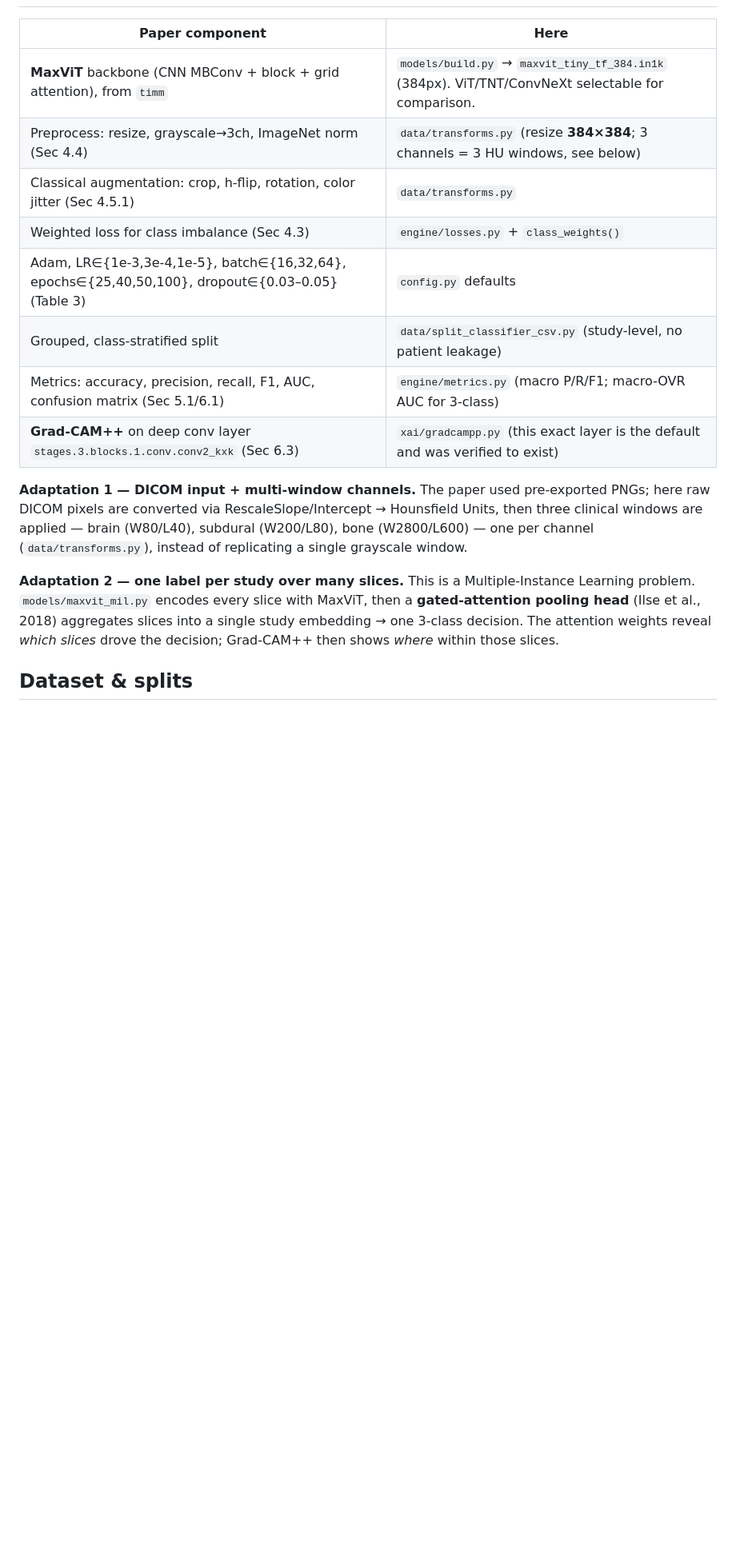
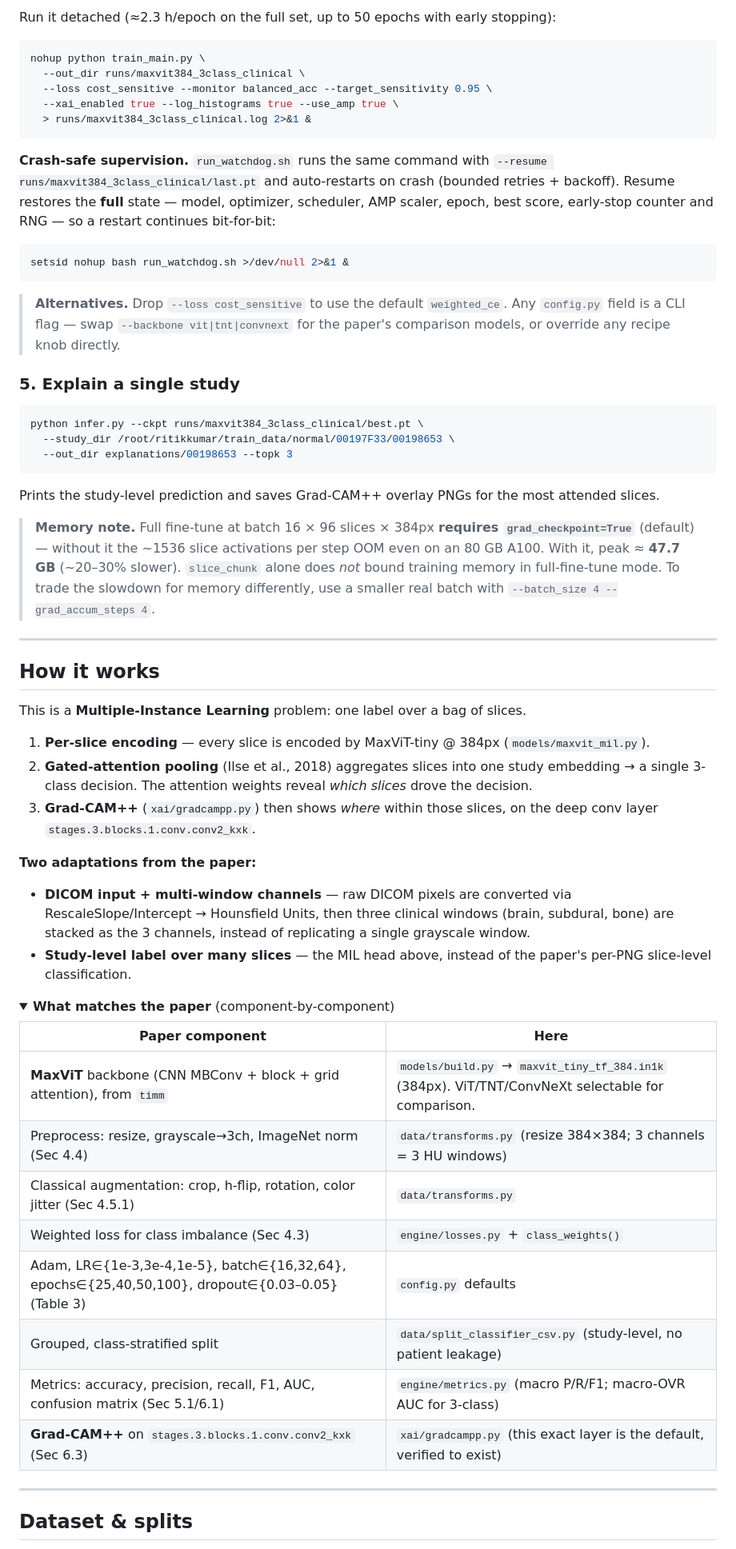
Before and after one commit to ritikkumar-5c/ct_brain_classifier, a Markdown page: README.md, the part around one of its changes. Shown at 80% size. GitHub-like rendering; folded sections open; blank space fills up the shorter version.

````diff
--- a/README.md
+++ b/README.md
@@ -13,27 +86,82 @@ Classification Using CT Imaging with Transformer Models and Explainable AI"*
+Run it detached (≈2.3 h/epoch on the full set, up to 50 epochs with early stopping):
+```bash
+nohup python train_main.py \
+  --out_dir runs/maxvit384_3class_clinical \
+  --loss cost_sensitive --monitor balanced_acc --target_sensitivity 0.95 \
+  --xai_enabled true --log_histograms true --use_amp true \
+  > runs/maxvit384_3class_clinical.log 2>&1 &
+```
+
+**Crash-safe supervision.** `run_watchdog.sh` runs the same command with
+`--resume runs/maxvit384_3class_clinical/last.pt` and auto-restarts on crash
+(bounded retries + backoff). Resume restores the **full** state — model,
+optimizer, scheduler, AMP scaler, epoch, best score, early-stop counter and RNG —
+so a restart continues bit-for-bit:
+```bash
+setsid nohup bash run_watchdog.sh >/dev/null 2>&1 &
+```
+
+> **Alternatives.** Drop `--loss cost_sensitive` to use the default `weighted_ce`.
+> Any `config.py` field is a CLI flag — swap `--backbone vit|tnt|convnext` for the
+> paper's comparison models, or override any recipe knob directly.
+
+### 5. Explain a single study
+```bash
+python infer.py --ckpt runs/maxvit384_3class_clinical/best.pt \
+  --study_dir /root/ritikkumar/train_data/normal/00197F33/00198653 \
+  --out_dir explanations/00198653 --topk 3
+```
+Prints the study-level prediction and saves Grad-CAM++ overlay PNGs for the most
+attended slices.
+
+> **Memory note.** Full fine-tune at batch 16 × 96 slices × 384px **requires
+> `grad_checkpoint=True`** (default) — without it the ~1536 slice activations per
+> step OOM even on an 80 GB A100. With it, peak ≈ **47.7 GB** (~20–30% slower).
+> `slice_chunk` alone does *not* bound training memory in full-fine-tune mode. To
+> trade the slowdown for memory differently, use a smaller real batch with
+> `--batch_size 4 --grad_accum_steps 4`.
+
+---
+
+## How it works
+
+This is a **Multiple-Instance Learning** problem: one label over a bag of slices.
+
+1. **Per-slice encoding** — every slice is encoded by MaxViT-tiny @ 384px
+   (`models/maxvit_mil.py`).
+2. **Gated-attention pooling** (Ilse et al., 2018) aggregates slices into one
+   study embedding → a single 3-class decision. The attention weights reveal
+   *which slices* drove the decision.
+3. **Grad-CAM++** (`xai/gradcampp.py`) then shows *where* within those slices,
+   on the deep conv layer `stages.3.blocks.1.conv.conv2_kxk`.
+
+**Two adaptations from the paper:**
+
+- **DICOM input + multi-window channels** — raw DICOM pixels are converted via
+  RescaleSlope/Intercept → Hounsfield Units, then three clinical windows (brain,
+  subdural, bone) are stacked as the 3 channels, instead of replicating a single
+  grayscale window.
+- **Study-level label over many slices** — the MIL head above, instead of the
+  paper's per-PNG slice-level classification.
+
+<details>
+<summary><b>What matches the paper</b> (component-by-component)</summary>
 
 | Paper component | Here |
 |---|---|
 | **MaxViT** backbone (CNN MBConv + block + grid attention), from `timm` | `models/build.py` → `maxvit_tiny_tf_384.in1k` (384px). ViT/TNT/ConvNeXt selectable for comparison. |
-| Preprocess: resize, grayscale→3ch, ImageNet norm (Sec 4.4) | `data/transforms.py` (resize **384×384**; 3 channels = 3 HU windows, see below) |
+| Preprocess: resize, grayscale→3ch, ImageNet norm (Sec 4.4) | `data/transforms.py` (resize 384×384; 3 channels = 3 HU windows) |
 | Classical augmentation: crop, h-flip, rotation, color jitter (Sec 4.5.1) | `data/transforms.py` |
 | Weighted loss for class imbalance (Sec 4.3) | `engine/losses.py` + `class_weights()` |
 | Adam, LR∈{1e-3,3e-4,1e-5}, batch∈{16,32,64}, epochs∈{25,40,50,100}, dropout∈{0.03–0.05} (Table 3) | `config.py` defaults |
 | Grouped, class-stratified split | `data/split_classifier_csv.py` (study-level, no patient leakage) |
 | Metrics: accuracy, precision, recall, F1, AUC, confusion matrix (Sec 5.1/6.1) | `engine/metrics.py` (macro P/R/F1; macro-OVR AUC for 3-class) |
-| **Grad-CAM++** on deep conv layer `stages.3.blocks.1.conv.conv2_kxk` (Sec 6.3) | `xai/gradcampp.py` (this exact layer is the default and was verified to exist) |
+| **Grad-CAM++** on `stages.3.blocks.1.conv.conv2_kxk` (Sec 6.3) | `xai/gradcampp.py` (this exact layer is the default, verified to exist) |
 
-**Adaptation 1 — DICOM input + multi-window channels.** The paper used
-pre-exported PNGs; here raw DICOM pixels are converted via
-RescaleSlope/Intercept → Hounsfield Units, then three clinical windows are
-applied — brain (W80/L40), subdural (W200/L80), bone (W2800/L600) — one per
-channel (`data/transforms.py`), instead of replicating a single grayscale window.
+</details>
 
-**Adaptation 2 — one label per study over many slices.** This is a
-Multiple-Instance Learning problem. `models/maxvit_mil.py` encodes every slice
-with MaxViT, then a **gated-attention pooling head** (Ilse et al., 2018)
-aggregates slices into a single study embedding → one 3-class decision. The
-attention weights reveal *which slices* drove the decision; Grad-CAM++ then
-shows *where* within those slices.
+---
 
 ## Dataset & splits
+
 In-house CT-brain DICOM collection, indexed at the **series** level (one row =
````
Also changed, not shown: other parts of README.md (+119 -124 lines).
